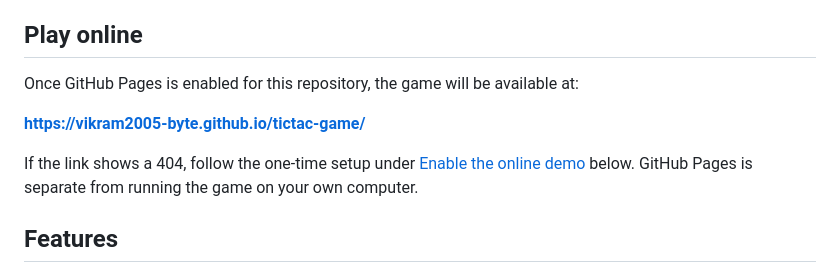
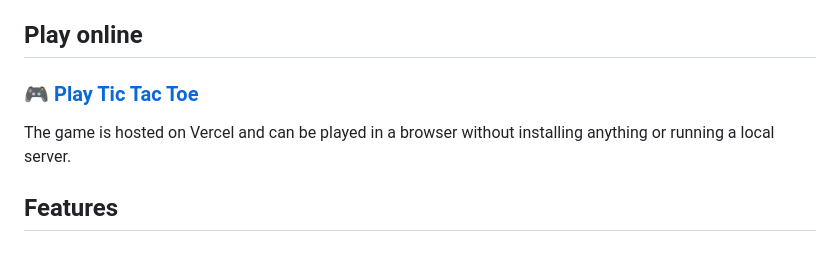
Before and after one commit to Vikram2005-byte/tictac-game, a Markdown page: README.md, the part around one of its changes. GitHub-like rendering.

```diff
--- a/README.md
+++ b/README.md
@@ -4,11 +4,9 @@ A responsive two-player Tic Tac Toe game built with **HTML, CSS, and vanilla Jav
 
 ## Play online
 
-Once GitHub Pages is enabled for this repository, the game will be available at:
+### [🎮 Play Tic Tac Toe](https://tictac-game-nine.vercel.app/)
 
-**https://vikram2005-byte.github.io/tictac-game/**
-
-If the link shows a 404, follow the one-time setup under [Enable the online demo](#enable-the-online-demo) below. GitHub Pages is separate from running the game on your own computer.
+The game is hosted on Vercel and can be played in a browser without installing anything or running a local server.
 
 ## Features
 
```
Also changed, not shown: other parts of README.md (+11 -15 lines).
